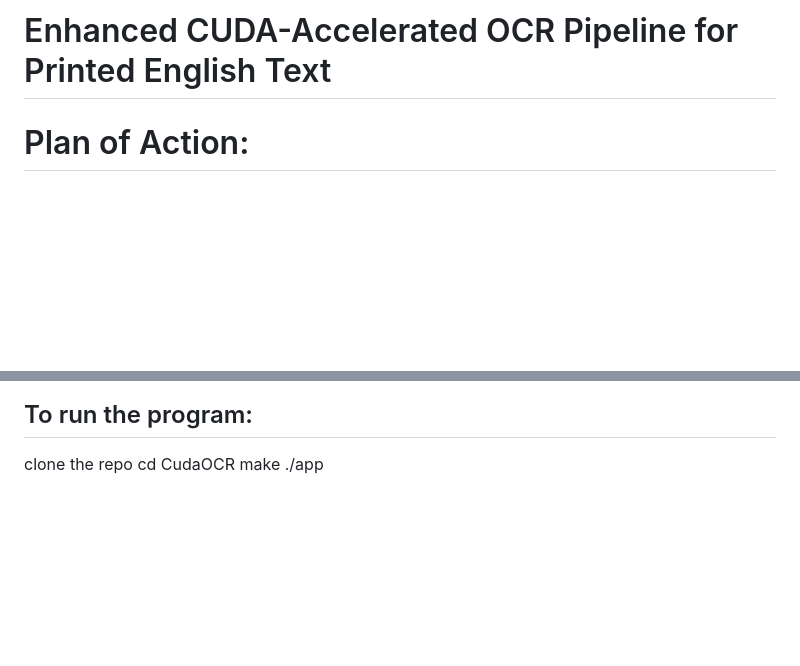
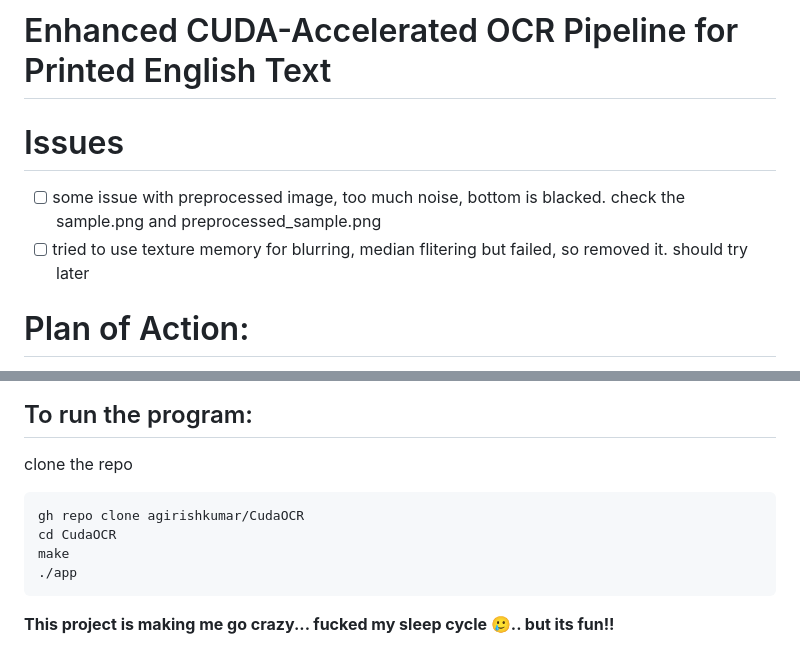
Before and after one commit to agirishkumar/CudaOCR, a Markdown page: README.md, 2 parts joined by grey strips. Rendered like a GitHub page; blank space fills up the shorter version.

````diff
--- a/README.md
+++ b/README.md
@@ -1,4 +1,8 @@
 # Enhanced CUDA-Accelerated OCR Pipeline for Printed English Text
+
+# Issues
+- [ ] some issue with preprocessed image, too much noise, bottom is blacked. check the sample.png and preprocessed_sample.png
+- [ ] tried to use texture memory for blurring, median flitering but failed, so removed it. should try later
 
 # Plan of Action:
 
@@ -109,6 +118,11 @@
 ## To run the program:
 
 clone the repo
+```
+gh repo clone agirishkumar/CudaOCR
 cd CudaOCR
 make
 ./app
+```
+
+**This project is making me go crazy... fucked my sleep cycle 🥲.. but its fun!!**
````
Also changed, not shown: other parts of README.md (+32 -27 lines).
